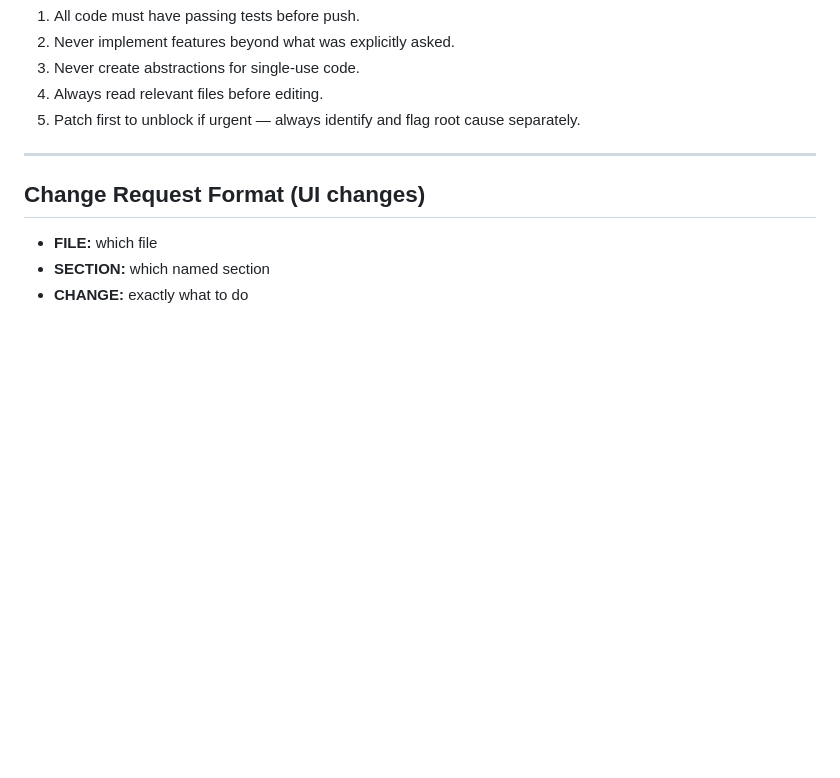
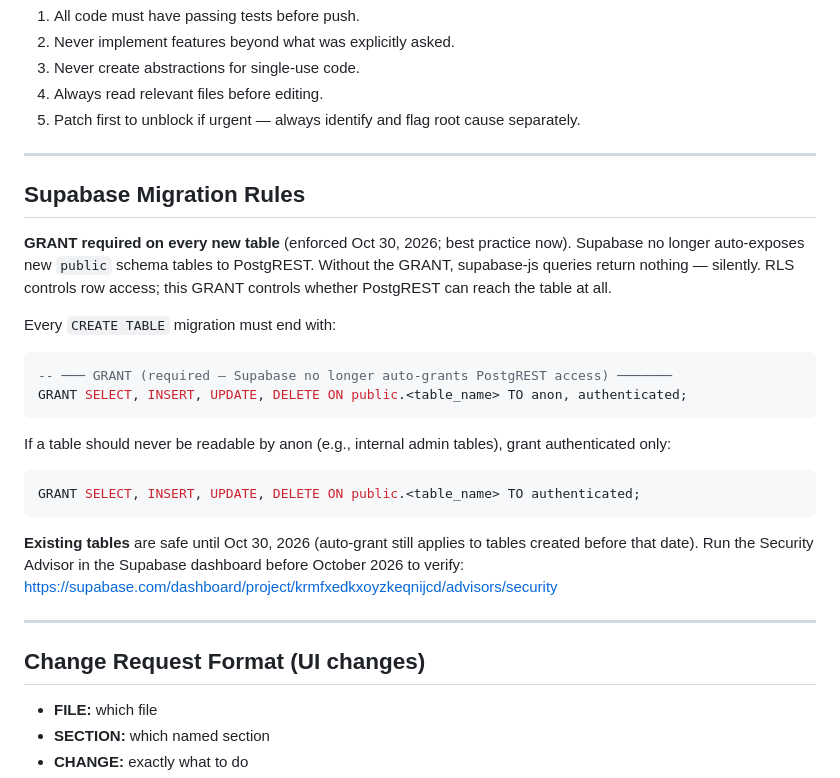
Before and after one commit to servicewindowapp/servicewindow, a Markdown page: CLAUDE.md, the part around the change. Drawn GitHub-style; blank space fills up the shorter version.

````diff
--- a/CLAUDE.md
+++ b/CLAUDE.md
@@ -176,6 +176,26 @@ Produce complete, ready-to-use work. Finish the task — don't plan it.
 
 ---
 
+## Supabase Migration Rules
+
+**GRANT required on every new table** (enforced Oct 30, 2026; best practice now).
+Supabase no longer auto-exposes new `public` schema tables to PostgREST. Without the GRANT, supabase-js queries return nothing — silently. RLS controls row access; this GRANT controls whether PostgREST can reach the table at all.
+
+Every `CREATE TABLE` migration must end with:
+```sql
+-- ─── GRANT (required — Supabase no longer auto-grants PostgREST access) ───────
+GRANT SELECT, INSERT, UPDATE, DELETE ON public.<table_name> TO anon, authenticated;
+```
+
+If a table should never be readable by anon (e.g., internal admin tables), grant authenticated only:
+```sql
+GRANT SELECT, INSERT, UPDATE, DELETE ON public.<table_name> TO authenticated;
+```
+
+**Existing tables** are safe until Oct 30, 2026 (auto-grant still applies to tables created before that date). Run the Security Advisor in the Supabase dashboard before October 2026 to verify: https://supabase.com/dashboard/project/krmfxedkxoyzkeqnijcd/advisors/security
+
+---
+
 ## Change Request Format (UI changes)
 - **FILE:** which file
 - **SECTION:** which named section
````
Also changed, not shown: docs/supabase-schema.md (+30 -0 lines).
